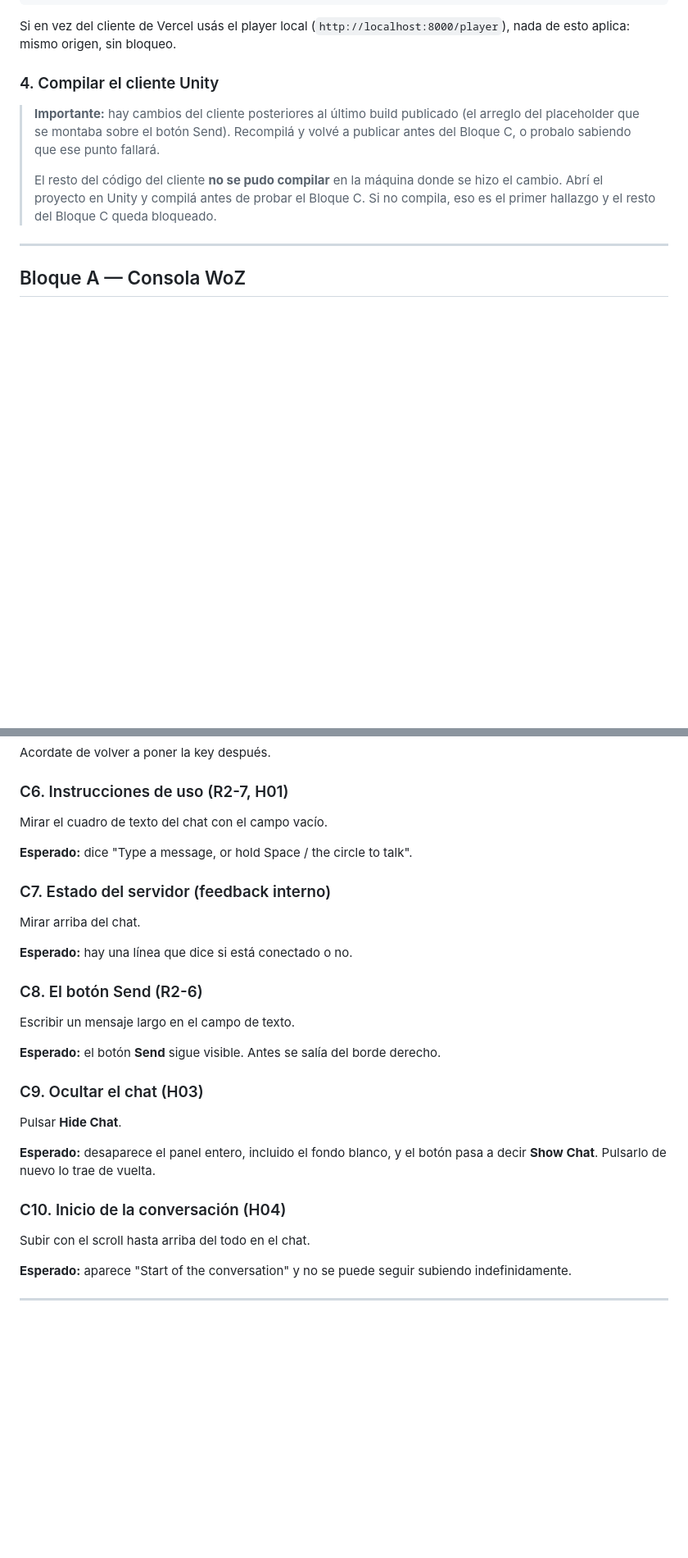
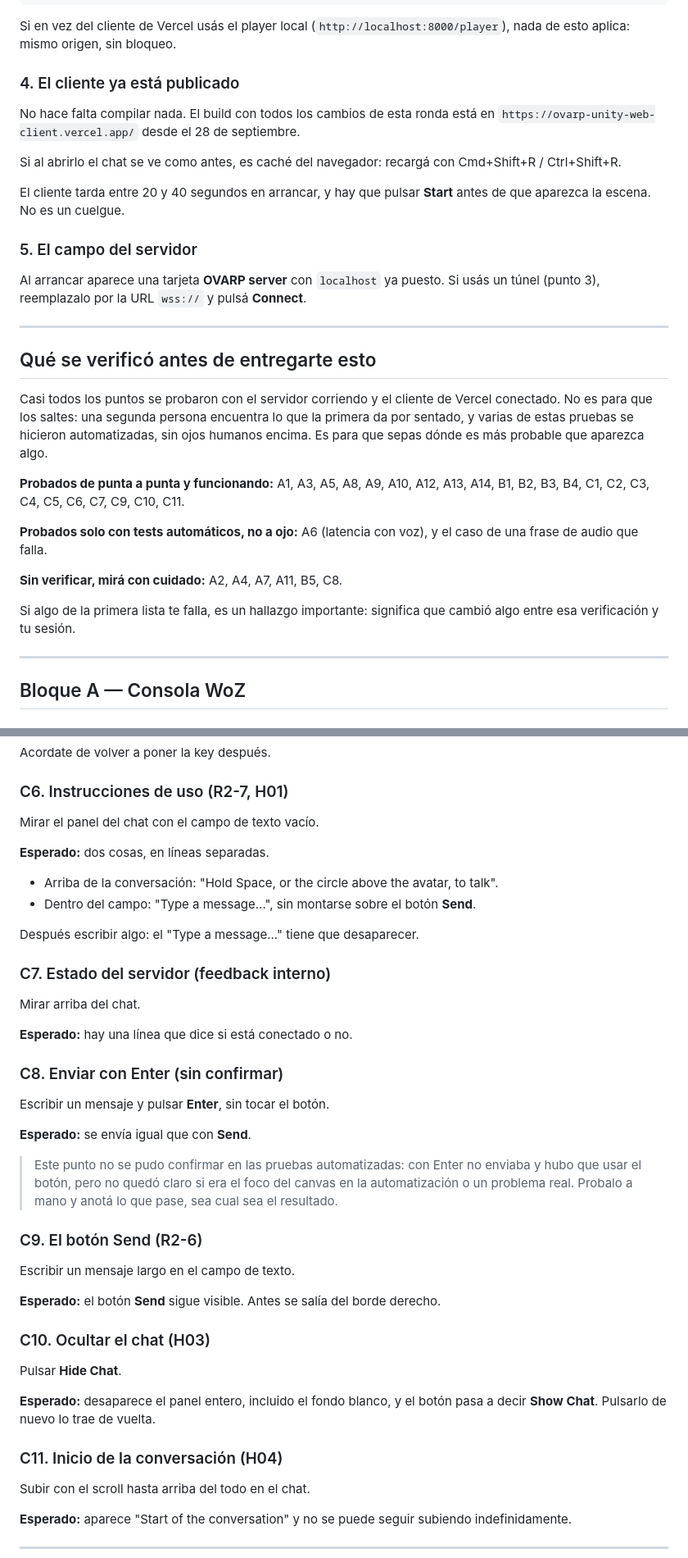
Before and after one commit to SpatialLab-UCENFOTEC/OVARP-Server, a Markdown page: QA_RONDA4.md, 2 parts joined by grey strips. Shown at 82% size. GitHub-like rendering; blank space fills up the shorter version.

Commit message:
docs: bring the QA guide up to the published build
The client build with every change of this round is live, so the guide no longer
opens by asking the tester to compile. Replaced with what they do need: the
client takes 20-40s to start and needs a Start click, and a stale chat panel
means browser cache.

C6 now describes the copy as it shipped, after the placeholder fix: the talk
hint on its own line and 'Type a message...' inside the field, clear of Send.

Added C8, sending with Enter. It did not work under automation and the cause was
never isolated, so it is written as a point to check by hand rather than left
out or asserted either way.

Also added a short section on what was already verified end to end, and what was
not, so the tester can spend their attention where it is most likely to matter
rather than treating 27 points as equally unknown.

Co-Authored-By: Claude Opus 5 (1M context) <noreply@anthropic.com>

```diff
--- a/QA_RONDA4.md
+++ b/QA_RONDA4.md
@@ -62,16 +62,42 @@ open -na "Google Chrome" --args \
 Si en vez del cliente de Vercel usás el player local (`http://localhost:8000/player`),
 nada de esto aplica: mismo origen, sin bloqueo.
 
-### 4. Compilar el cliente Unity
+### 4. El cliente ya está publicado
 
-> **Importante:** hay cambios del cliente posteriores al último build publicado
-> (el arreglo del placeholder que se montaba sobre el botón Send). Recompilá y
-> volvé a publicar antes del Bloque C, o probalo sabiendo que ese punto fallará.
->
-> El resto del código del cliente **no se pudo compilar**
-> en la máquina donde se hizo el cambio. Abrí el proyecto en Unity y compilá
-> antes de probar el Bloque C. Si no compila, eso es el primer hallazgo y el
-> resto del Bloque C queda bloqueado.
+No hace falta compilar nada. El build con todos los cambios de esta ronda está
+en `https://ovarp-unity-web-client.vercel.app/` desde el 28 de septiembre.
+
+Si al abrirlo el chat se ve como antes, es caché del navegador: recargá con
+Cmd+Shift+R / Ctrl+Shift+R.
+
+El cliente tarda entre 20 y 40 segundos en arrancar, y hay que pulsar **Start**
+antes de que aparezca la escena. No es un cuelgue.
+
+### 5. El campo del servidor
+
+Al arrancar aparece una tarjeta **OVARP server** con `localhost` ya puesto.
+Si usás un túnel (punto 3), reemplazalo por la URL `wss://` y pulsá **Connect**.
+
+---
+
+## Qué se verificó antes de entregarte esto
+
+Casi todos los puntos se probaron con el servidor corriendo y el cliente de
+Vercel conectado. No es para que los saltes: una segunda persona encuentra lo
+que la primera da por sentado, y varias de estas pruebas se hicieron
+automatizadas, sin ojos humanos encima. Es para que sepas dónde es más probable
+que aparezca algo.
+
+**Probados de punta a punta y funcionando:** A1, A3, A5, A8, A9, A10, A12, A13,
+A14, B1, B2, B3, B4, C1, C2, C3, C4, C5, C6, C7, C9, C10, C11.
+
+**Probados solo con tests automáticos, no a ojo:** A6 (latencia con voz), y el
+caso de una frase de audio que falla.
+
+**Sin verificar, mirá con cuidado:** A2, A4, A7, A11, B5, C8.
+
+Si algo de la primera lista te falla, es un hallazgo importante: significa que
+cambió algo entre esa verificación y tu sesión.
 
 ---
 
@@ -323,9 +349,14 @@ Acordate de volver a poner la key después.
 
 ### C6. Instrucciones de uso (R2-7, H01)
 
-Mirar el cuadro de texto del chat con el campo vacío.
+Mirar el panel del chat con el campo de texto vacío.
 
-**Esperado:** dice "Type a message, or hold Space / the circle to talk".
+**Esperado:** dos cosas, en líneas separadas.
+
+- Arriba de la conversación: "Hold Space, or the circle above the avatar, to talk".
+- Dentro del campo: "Type a message...", sin montarse sobre el botón **Send**.
+
+Después escribir algo: el "Type a message..." tiene que desaparecer.
 
 ### C7. Estado del servidor (feedback interno)
 
@@ -333,20 +364,31 @@ Mirar arriba del chat.
 
 **Esperado:** hay una línea que dice si está conectado o no.
 
-### C8. El botón Send (R2-6)
+### C8. Enviar con Enter (sin confirmar)
+
+Escribir un mensaje y pulsar **Enter**, sin tocar el botón.
+
+**Esperado:** se envía igual que con **Send**.
+
+> Este punto no se pudo confirmar en las pruebas automatizadas: con Enter no
+> enviaba y hubo que usar el botón, pero no quedó claro si era el foco del
+> canvas en la automatización o un problema real. Probalo a mano y anotá lo que
+> pase, sea cual sea el resultado.
+
+### C9. El botón Send (R2-6)
 
 Escribir un mensaje largo en el campo de texto.
 
 **Esperado:** el botón **Send** sigue visible. Antes se salía del borde derecho.
 
-### C9. Ocultar el chat (H03)
+### C10. Ocultar el chat (H03)
 
 Pulsar **Hide Chat**.
 
 **Esperado:** desaparece el panel entero, incluido el fondo blanco, y el botón
 pasa a decir **Show Chat**. Pulsarlo de nuevo lo trae de vuelta.
 
-### C10. Inicio de la conversación (H04)
+### C11. Inicio de la conversación (H04)
 
 Subir con el scroll hasta arriba del todo en el chat.
 
```
Also changed, not shown: other parts of QA_RONDA4.md (+1 -1 lines).
